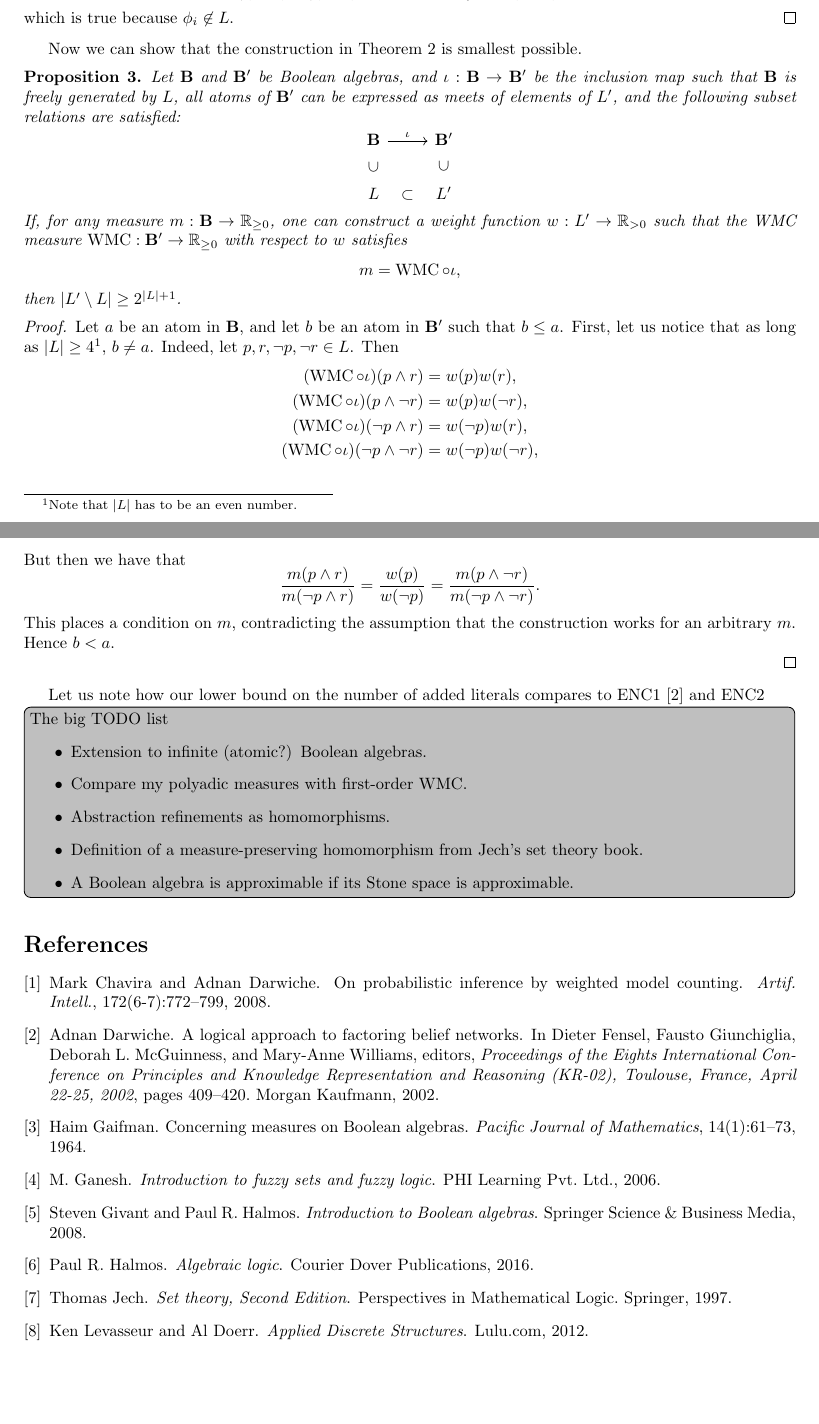
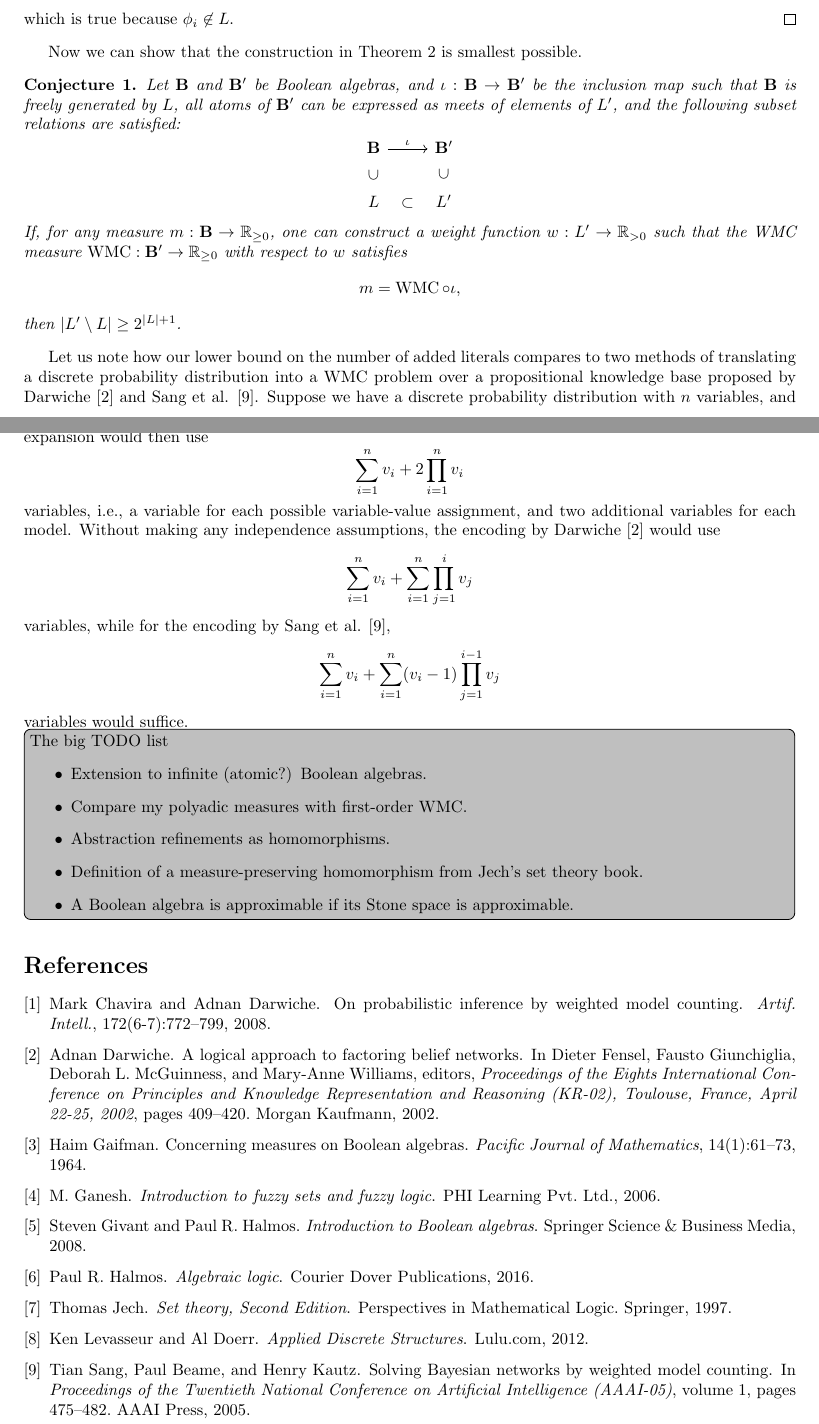
Before and after one commit to dilkas/wmc-without-parameters, a LaTeX document (paper.tex): two parts of pages 6 and 7 of 7, joined at a grey line, cut so that both start at the same text, the shorter picture padded with empty space. Compiled offline with pdfLaTeX.

Commit message:
Comparison to other encodings

```diff
--- a/paper.tex
+++ b/paper.tex
@@ -17,6 +17,7 @@
 \newtheorem{theorem}{Theorem}
 \newtheorem{lemma}{Lemma}
 \newtheorem{proposition}{Proposition}
+\newtheorem{conjecture}{Conjecture}
 \theoremstyle{definition}
 \newtheorem{definition}{Definition}
 \theoremstyle{remark}
@@ -517,38 +516,59 @@ possible.
     m = \WMC \circ \iota,
   \]
   then $|L' \setminus L| \ge 2^{|L|+1}$.
-\end{proposition}
-\begin{proof}
-  % 1. An atom in B' must have more than just elements of L.
-  Let $a$ be an atom in $\mathbf{B}$, and let $b$ be an atom in $\mathbf{B'}$
-  such that $b \le a$. First, let us notice that as long as $|L| \ge
-  4$\footnote{Note that $|L|$ has to be an even number.}, $b \ne a$. Indeed, let
-  $p, r, \neg p, \neg r \in L$. Then
-  \begin{align*}
-    (\WMC \circ \iota)(p \land r) &= w(p)w(r), \\
-    (\WMC \circ \iota)(p \land \neg r) &= w(p)w(\neg r), \\
-    (\WMC \circ \iota)(\neg p \land r) &= w(\neg p)w(r), \\
-    (\WMC \circ \iota)(\neg p \land \neg r) &= w(\neg p)w(\neg r), \\
-  \end{align*}
-  But then we have that
-  \[
-    \frac{m(p \land r)}{m(\neg p \land r)} = \frac{w(p)}{w(\neg p)} =
-    \frac{m(p \land \neg r)}{m(\neg p \land \neg r)}.
-  \]
-  This places a condition on $m$, contradicting the assumption that the
-  construction works for an arbitrary $m$. Hence $b < a$.
+\end{conjecture}
+% \begin{proof}
+%   % 1. An atom in B' must have more than just elements of L.
+%   Let $a$ be an atom in $\mathbf{B}$, and let $b$ be an atom in $\mathbf{B'}$
+%   such that $b \le a$. First, let us notice that as long as $|L| \ge
+%   4$\footnote{Note that $|L|$ has to be an even number.}, $b \ne a$. Indeed, let
+%   $p, r, \neg p, \neg r \in L$. Then
+%   \begin{align*}
+%     (\WMC \circ \iota)(p \land r) &= w(p)w(r), \\
+%     (\WMC \circ \iota)(p \land \neg r) &= w(p)w(\neg r), \\
+%     (\WMC \circ \iota)(\neg p \land r) &= w(\neg p)w(r), \\
+%     (\WMC \circ \iota)(\neg p \land \neg r) &= w(\neg p)w(\neg r), \\
+%   \end{align*}
+%   But then we have that
+%   \[
+%     \frac{m(p \land r)}{m(\neg p \land r)} = \frac{w(p)}{w(\neg p)} =
+%     \frac{m(p \land \neg r)}{m(\neg p \land \neg r)}.
+%   \]
+%   This places a condition on $m$, contradicting the assumption that the
+%   construction works for an arbitrary $m$. Hence $b < a$.
 
-  % 2. If we add phi, then we must also add -phi.
-  % 3. Extension to multiple literals: we must have all (2^n) combinations of
-  % added literals).
-  % 4. Profit
-\end{proof}
+%   Second, we can show that if $b = a \land \bigwedge_{i = 1}^k \phi_i$ for some
+%   positive integer $k$, then there must also be $2^k - 1$ other atoms in
+%   $\mathbf{B'}$ that correspond to every possible way to negate a subset of
+%   $\phi_i$'s, i.e., ranging from
 
-% TODO: describe how my approach is better in the worst case than that by
-% Darwiche
-% TODO: what about ENC2?
-Let us note how our lower bound on the number of added literals compares to ENC1
-\cite{DBLP:conf/kr/Darwiche02} and ENC2
+%   % 2. If we add phi, then we must also add -phi.
+%   % 3. Extension to multiple literals: we must have all (2^n) combinations of
+%   % added literals).
+%   % 4. Profit
+% \end{proof}
+
+Let us note how our lower bound on the number of added literals compares to two
+methods of translating a discrete probability distribution into a WMC problem
+over a propositional knowledge base proposed by Darwiche
+\cite{DBLP:conf/kr/Darwiche02} and Sang et al. \cite{sang2005solving}. Suppose
+we have a discrete probability distribution with  $n$ variables, and the $i$-th
+variable has $v_i$ values, for each $i \in [n]$. Interpreted as a logical
+system, it has $\prod_{i=1}^n v_i$ models. My expansion would then use
+\[
+  \sum_{i=1}^n v_i + 2\prod_{i=1}^n v_i
+\]
+variables, i.e., a variable for each possible variable-value assignment, and two
+additional variables for each model. Without making any independence
+assumptions, the encoding by Darwiche \cite{DBLP:conf/kr/Darwiche02} would use
+\[
+  \sum_{i=1}^n v_i + \sum_{i=1}^n \prod_{j=1}^i v_j
+\]
+variables, while for the encoding by Sang et al. \cite{sang2005solving},
+\[
+  \sum_{i=1}^n v_i + \sum_{i=1}^n (v_i - 1) \prod_{j=1}^{i-1} v_j
+\]
+variables would suffice.
 
 \todo[inline,caption={}]{The big TODO list
   \begin{itemize}
```
Also changed, not shown: paper.bib (+9 -0 lines), paper.pdf, paper.tex (4 more changed lines).
